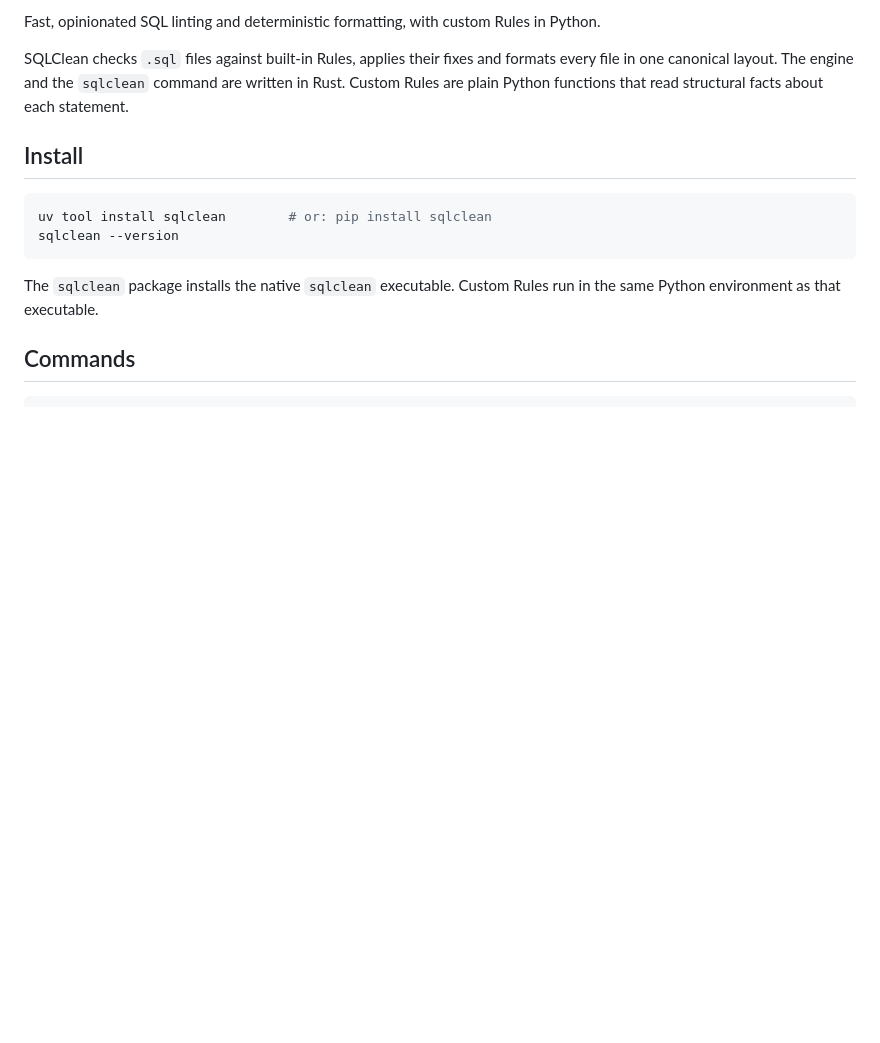
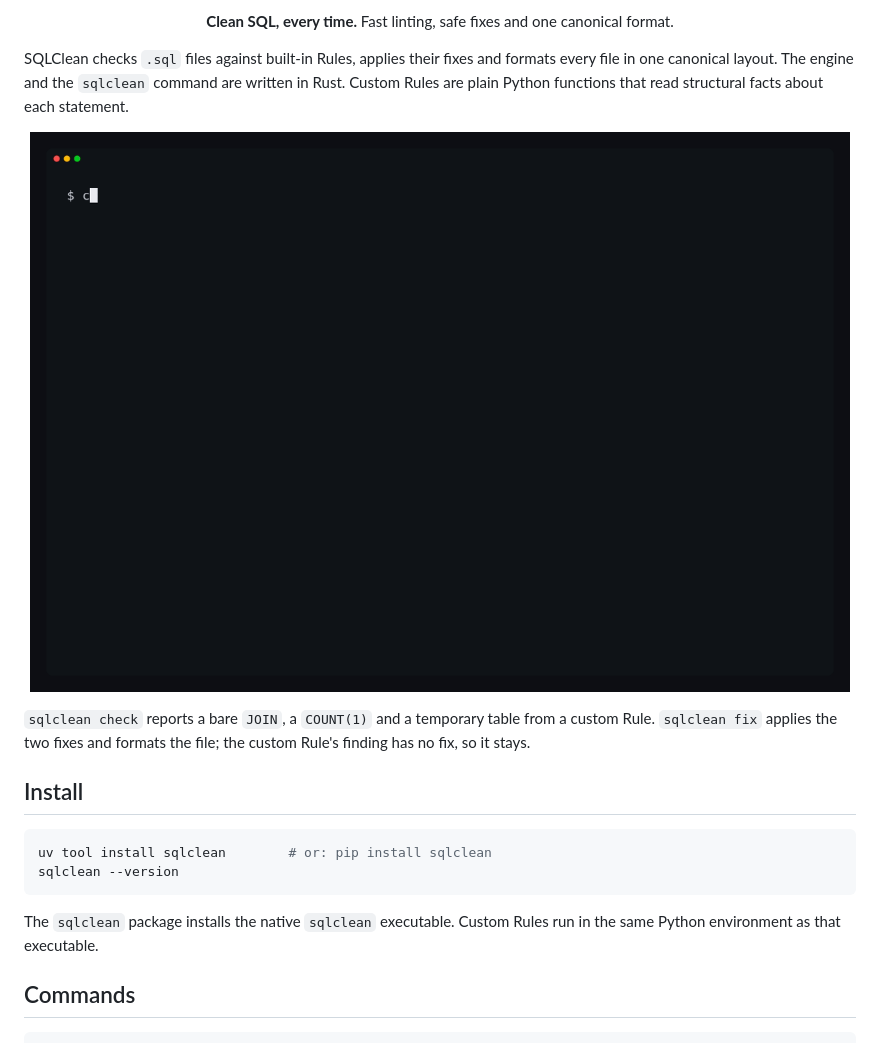
Before and after one commit to sqlstack-io/sqlclean, a Markdown page: README.md, the part around one of its changes. Rendered like a GitHub page; pictures changed too: .github/demos/check-fix.gif (added); blank space fills up the shorter version.

Commit message:
docs: add the logo and a check and fix demo to the README
Amp-Thread-ID: https://ampcode.com/threads/T-01a18b8a-340f-717d-9ca7-6dcf564a065a
Co-authored-by: Kevin Longe <kvlonge@gmail.com>

```diff
--- a/README.md
+++ b/README.md
@@ -2,9 +4,19 @@
 
-Fast, opinionated SQL linting and deterministic formatting, with custom Rules in Python.
+<p align="center">
+  <strong>Clean SQL, every time.</strong> Fast linting, safe fixes and one canonical format.
+</p>
 
 SQLClean checks `.sql` files against built-in Rules, applies their fixes and formats every file in
 one canonical layout. The engine and the `sqlclean` command are written in Rust. Custom Rules
 are plain Python functions that read structural facts about each statement.
+
+<p align="center">
+  <img src=".github/demos/check-fix.gif" alt="sqlclean check reports three findings, then sqlclean fix applies two fixes and formats the file" width="100%">
+</p>
+
+`sqlclean check` reports a bare `JOIN`, a `COUNT(1)` and a temporary table from a custom Rule.
+`sqlclean fix` applies the two fixes and formats the file; the custom Rule's finding has no fix,
+so it stays.
 
 ## Install
 
```
Also changed, not shown: other parts of README.md (+3 -1 lines), docs/recordings/README.md (added, +31 -0 lines), .github/sqlclean-logo.png (added), 5 other files.
